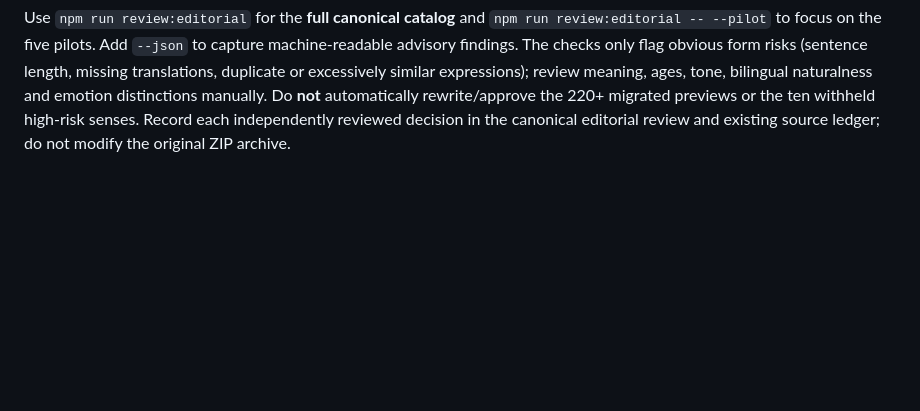
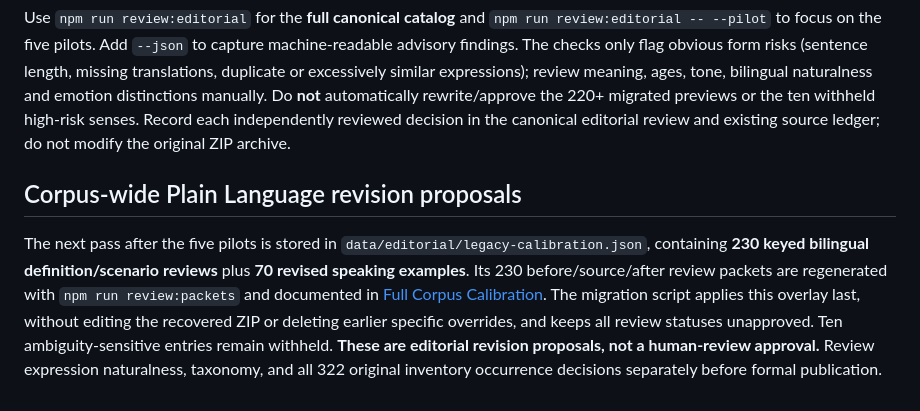
Before and after one commit to puran1218/emotions, a Markdown page: docs/CONTENT-EDITORIAL.md, the part around the change. GitHub-like rendering; blank space fills up the shorter version.

Commit message:
docs: connect entire catalog calibration workflow, preserved source and art-planning boundaries

```diff
--- a/docs/CONTENT-EDITORIAL.md
+++ b/docs/CONTENT-EDITORIAL.md
@@ -40,3 +40,7 @@ All five original pilots and 230 migrated canonical drafts now have three indivi
 The first implementation lives in `data/editorial/pilot-calibration.json`: five **proposed** before/after changes with rationale and a contrast from nearby feelings. The corresponding five static-scene briefs live in `data/illustration-briefs/pilots.json`. They are checked against `data/concepts/pilot.json`; the public/runtime data continues to use the shared neutral placeholder.
 
 Use `npm run review:editorial` for the **full canonical catalog** and `npm run review:editorial -- --pilot` to focus on the five pilots. Add `--json` to capture machine-readable advisory findings. The checks only flag obvious form risks (sentence length, missing translations, duplicate or excessively similar expressions); review meaning, ages, tone, bilingual naturalness and emotion distinctions manually. Do **not** automatically rewrite/approve the 220+ migrated previews or the ten withheld high-risk senses. Record each independently reviewed decision in the canonical editorial review and existing source ledger; do not modify the original ZIP archive.
+
+## Corpus-wide Plain Language revision proposals
+
+The next pass after the five pilots is stored in `data/editorial/legacy-calibration.json`, containing **230 keyed bilingual definition/scenario reviews** plus **70 revised speaking examples**. Its 230 before/source/after review packets are regenerated with `npm run review:packets` and documented in [Full Corpus Calibration](FULL-CORPUS-CALIBRATION.md). The migration script applies this overlay last, without editing the recovered ZIP or deleting earlier specific overrides, and keeps all review statuses unapproved. Ten ambiguity-sensitive entries remain withheld. **These are editorial revision proposals, not a human-review approval.** Review expression naturalness, taxonomy, and all 322 original inventory occurrence decisions separately before formal publication.
```
